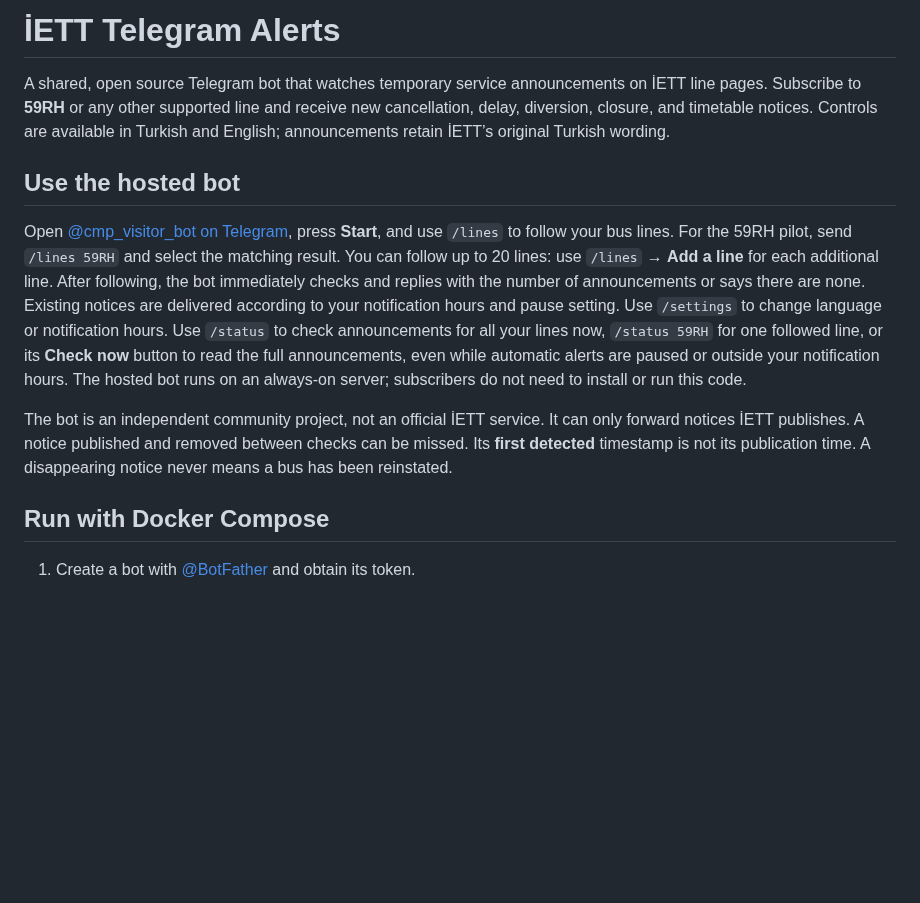
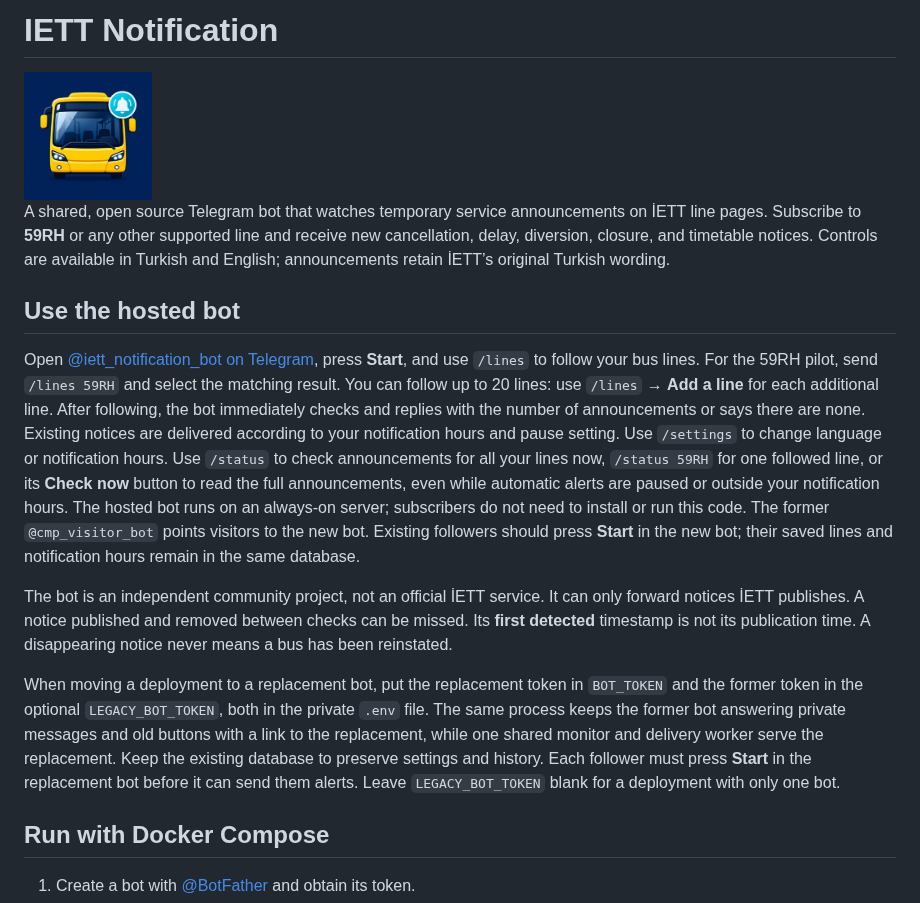
Before and after one commit to crAK1644/otobus_bot, a Markdown page: README.md, the part around the change. GitHub-like rendering; pictures changed too: assets/profile.jpg (added); blank space fills up the shorter version.

Commit message:
Move hosted bot to IETT Notification with profile artwork and legacy forwarding

```diff
--- a/README.md
+++ b/README.md
@@ -1,4 +1,6 @@
-# İETT Telegram Alerts
+# IETT Notification
+
+<img src="assets/profile.jpg" alt="Yellow bus with a notification bell" width="128" height="128">
 
 A shared, open source Telegram bot that watches temporary service announcements on İETT line pages.
 Subscribe to **59RH** or any other supported line and receive new cancellation, delay, diversion,
@@ -7,7 +9,7 @@ closure, and timetable notices. Controls are available in Turkish and English; a
 
 ## Use the hosted bot
 
-Open [@cmp_visitor_bot on Telegram](https://t.me/cmp_visitor_bot), press **Start**, and use `/lines`
+Open [@iett_notification_bot on Telegram](https://t.me/iett_notification_bot), press **Start**, and use `/lines`
 to follow your bus lines. For the 59RH pilot, send `/lines 59RH` and select the matching result.
 You can follow up to 20 lines: use `/lines` → **Add a line** for each additional line.
 After following, the bot immediately checks and replies with the number of announcements or says
@@ -16,10 +18,19 @@ Use `/settings` to change language or notification hours. Use `/status` to check
 all your lines now, `/status 59RH` for one followed line, or its **Check now** button to read the full
 announcements, even while automatic alerts are paused or outside your notification hours.
 The hosted bot runs on an always-on server; subscribers do not need to install or run this code.
+The former `@cmp_visitor_bot` points visitors to the new bot. Existing followers should press **Start**
+in the new bot; their saved lines and notification hours remain in the same database.
 
 The bot is an independent community project, not an official İETT service. It can only forward notices
 İETT publishes. A notice published and removed between checks can be missed. Its **first detected**
 timestamp is not its publication time. A disappearing notice never means a bus has been reinstated.
+
+When moving a deployment to a replacement bot, put the replacement token in `BOT_TOKEN` and the
+former token in the optional `LEGACY_BOT_TOKEN`, both in the private `.env` file. The same process
+keeps the former bot answering private messages and old buttons with a link to the replacement,
+while one shared monitor and delivery worker serve the replacement. Keep the existing database
+to preserve settings and history. Each follower must press **Start** in the replacement bot before
+it can send them alerts. Leave `LEGACY_BOT_TOKEN` blank for a deployment with only one bot.
 
 ## Run with Docker Compose
 
```
Also changed, not shown: assets/README.md (added, +9 -0 lines), 7 other files.
